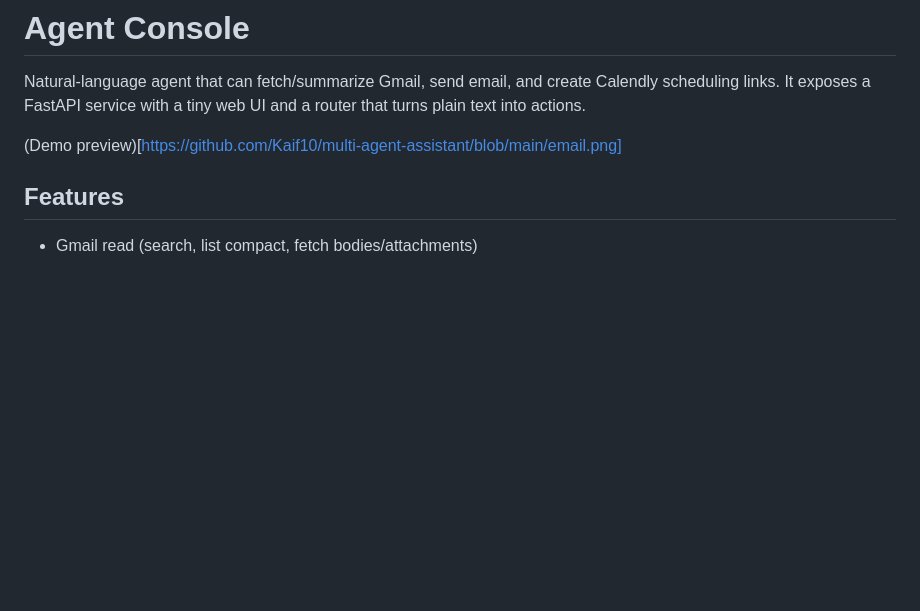
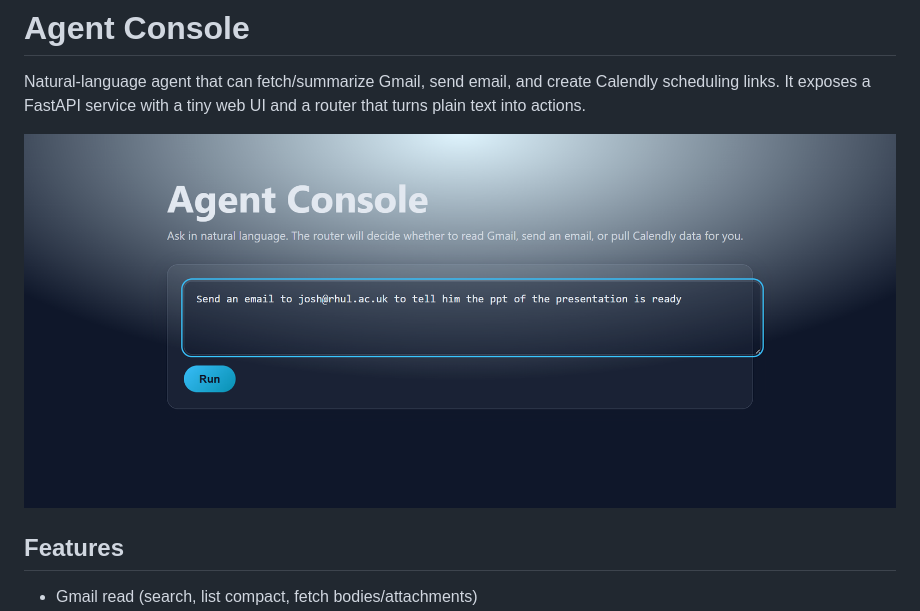
Before and after one commit to Kaif10/multi-agent-assistant, a Markdown page: README.md, the part around the change. GitHub-like rendering; blank space fills up the shorter version.

Commit message:
Update README.md
Updated demo preview link format in README.

```diff
--- a/README.md
+++ b/README.md
@@ -2,7 +2,7 @@
 
 Natural‑language agent that can fetch/summarize Gmail, send email, and create Calendly scheduling links. It exposes a FastAPI service with a tiny web UI and a router that turns plain text into actions.
 
-(Demo preview)[https://github.com/Kaif10/multi-agent-assistant/blob/main/email.png]
+![Demo preview](https://github.com/Kaif10/multi-agent-assistant/blob/main/email.png)
 
 
 ## Features
```
